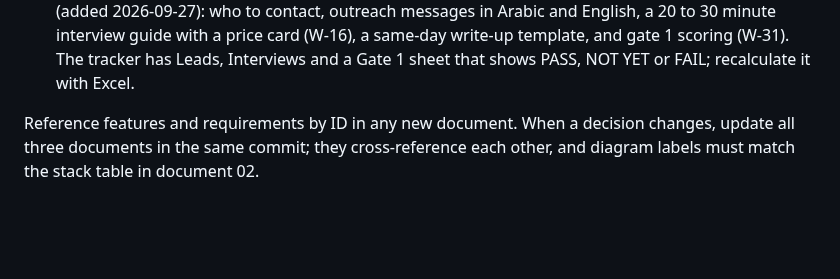
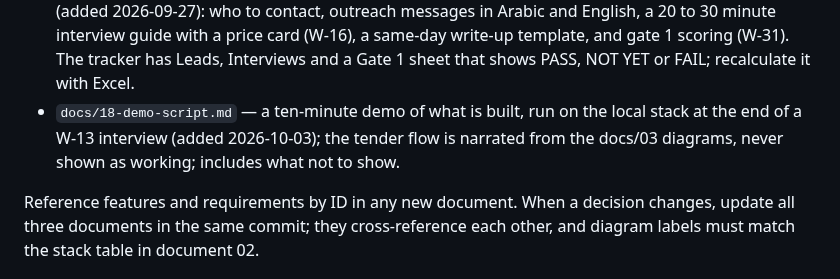
Before and after one commit to AhmedAssaf/ERP, a Markdown page: CLAUDE.md, the part around the change. GitHub-like rendering; blank space fills up the shorter version.

Commit message:
CLAUDE.md: list docs/18 demo script

```diff
--- a/CLAUDE.md
+++ b/CLAUDE.md
@@ -30,6 +30,7 @@ Build and verify from the repository root: `dotnet build WaslaBid.slnx -warnaser
 - `docs/16-idea-deep-dives.md` — concepts for docs/14 ideas 2 (vendor compliance vault) and 7 (procurement audit checks), added 2026-09-27: first version, price hypothesis, first customers, pros and cons, a six-week plan; idea 7 is the faster test (a script and a manual review, no product).
 - `docs/17-ai-agents.md` — three AI agents (email, opportunity watcher for Etimad, call center), added 2026-09-27: shared trigger, Claude, human-approval pattern; built as internal tools in a spike first; the opportunity watcher overlaps F-62 and its ADR-0007 gate; section 7 is how to start, beginning with the opportunity watcher spike.
 - `docs/15-interview-kit.md` with `docs/15-interview-tracker.xlsx` — the W-13 customer interview kit (added 2026-09-27): who to contact, outreach messages in Arabic and English, a 20 to 30 minute interview guide with a price card (W-16), a same-day write-up template, and gate 1 scoring (W-31). The tracker has Leads, Interviews and a Gate 1 sheet that shows PASS, NOT YET or FAIL; recalculate it with Excel.
+- `docs/18-demo-script.md` — a ten-minute demo of what is built, run on the local stack at the end of a W-13 interview (added 2026-10-03); the tender flow is narrated from the docs/03 diagrams, never shown as working; includes what not to show.
 
 Reference features and requirements by ID in any new document. When a decision changes, update all three documents in the same commit; they cross-reference each other, and diagram labels must match the stack table in document 02.
 
```
